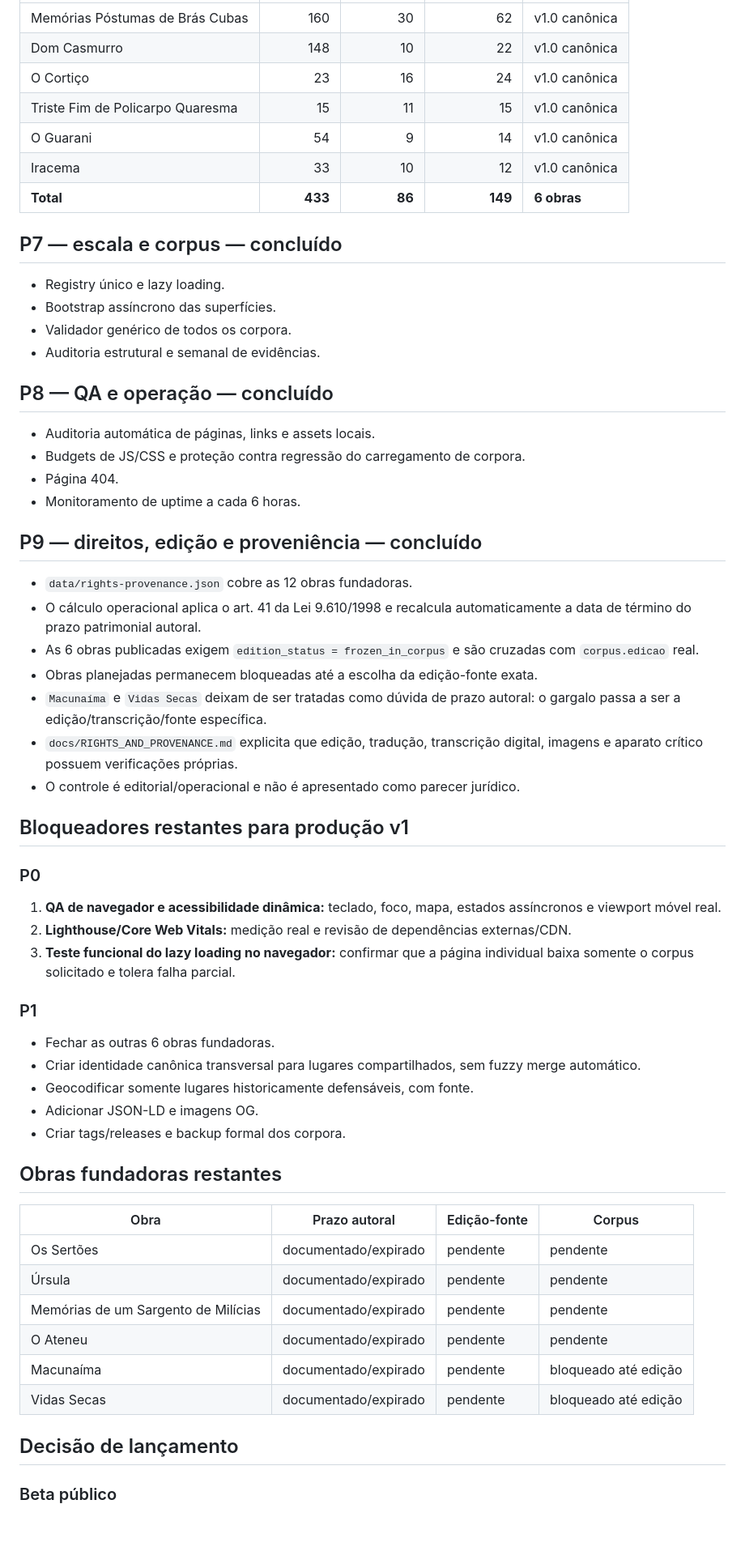
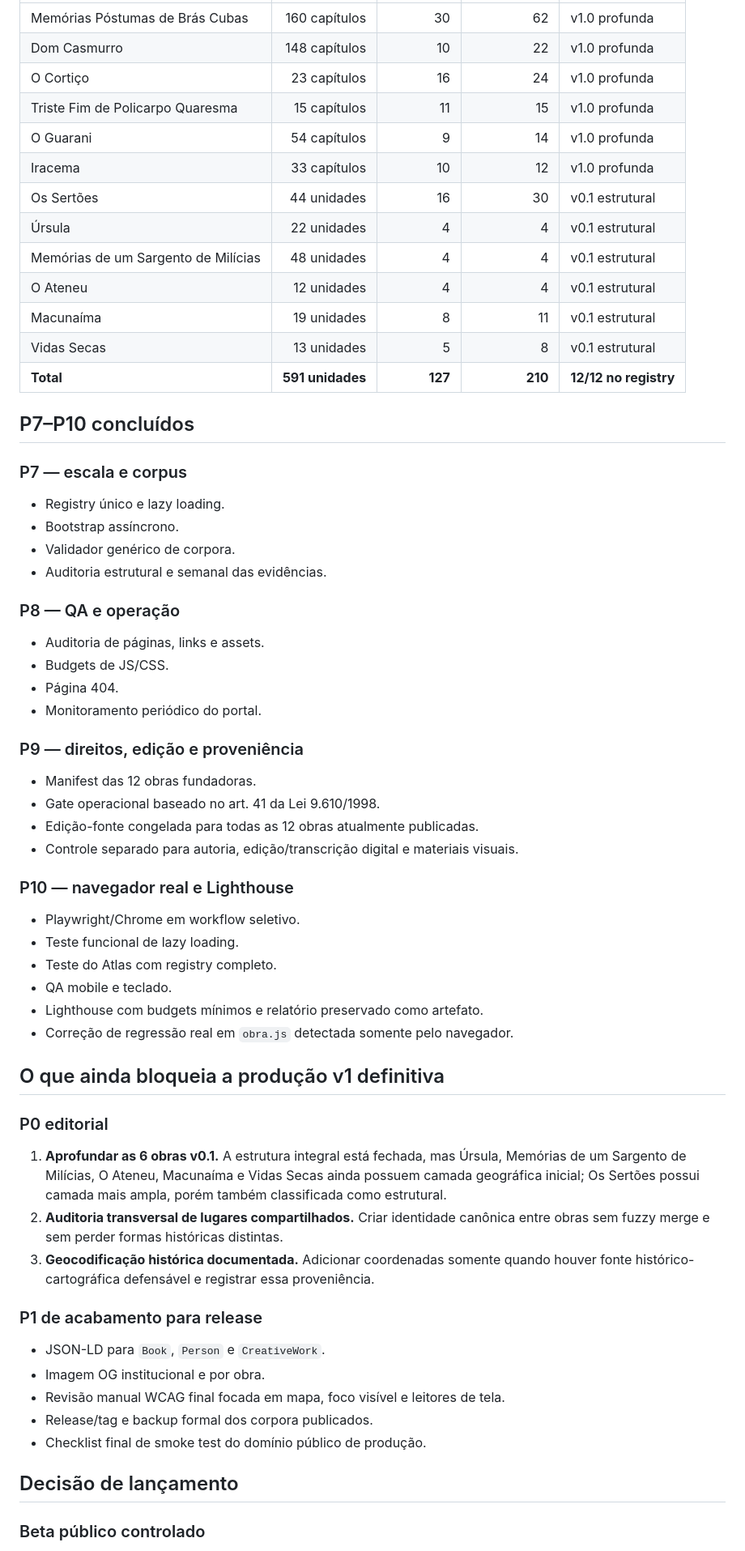
Before and after one commit to evybandeca/territorio-literario, a Markdown page: docs/PRODUCTION_READINESS_2026-09-07.md, the part around one of its changes. Shown at 81% size. Drawn GitHub-style; blank space fills up the shorter version.

Commit message:
docs: atualizar prontidão após 12 obras fundadoras

```diff
--- a/docs/PRODUCTION_READINESS_2026-09-07.md
+++ b/docs/PRODUCTION_READINESS_2026-09-07.md
@@ -44,64 +49,63 @@ O núcleo validado contém **6 obras canônicas, 433 capítulos auditados, 86 en
 |---|---:|---:|---:|---|
-| Memórias Póstumas de Brás Cubas | 160 | 30 | 62 | v1.0 canônica |
-| Dom Casmurro | 148 | 10 | 22 | v1.0 canônica |
-| O Cortiço | 23 | 16 | 24 | v1.0 canônica |
-| Triste Fim de Policarpo Quaresma | 15 | 11 | 15 | v1.0 canônica |
-| O Guarani | 54 | 9 | 14 | v1.0 canônica |
-| Iracema | 33 | 10 | 12 | v1.0 canônica |
-| **Total** | **433** | **86** | **149** | **6 obras** |
+| Memórias Póstumas de Brás Cubas | 160 capítulos | 30 | 62 | v1.0 profunda |
+| Dom Casmurro | 148 capítulos | 10 | 22 | v1.0 profunda |
+| O Cortiço | 23 capítulos | 16 | 24 | v1.0 profunda |
+| Triste Fim de Policarpo Quaresma | 15 capítulos | 11 | 15 | v1.0 profunda |
+| O Guarani | 54 capítulos | 9 | 14 | v1.0 profunda |
+| Iracema | 33 capítulos | 10 | 12 | v1.0 profunda |
+| Os Sertões | 44 unidades | 16 | 30 | v0.1 estrutural |
+| Úrsula | 22 unidades | 4 | 4 | v0.1 estrutural |
+| Memórias de um Sargento de Milícias | 48 unidades | 4 | 4 | v0.1 estrutural |
+| O Ateneu | 12 unidades | 4 | 4 | v0.1 estrutural |
+| Macunaíma | 19 unidades | 8 | 11 | v0.1 estrutural |
+| Vidas Secas | 13 unidades | 5 | 8 | v0.1 estrutural |
+| **Total** | **591 unidades** | **127** | **210** | **12/12 no registry** |
 
-## P7 — escala e corpus — concluído
+## P7–P10 concluídos
 
+### P7 — escala e corpus
 - Registry único e lazy loading.
-- Bootstrap assíncrono das superfícies.
-- Validador genérico de todos os corpora.
-- Auditoria estrutural e semanal de evidências.
+- Bootstrap assíncrono.
+- Validador genérico de corpora.
+- Auditoria estrutural e semanal das evidências.
 
-## P8 — QA e operação — concluído
+### P8 — QA e operação
+- Auditoria de páginas, links e assets.
+- Budgets de JS/CSS.
+- Página 404.
+- Monitoramento periódico do portal.
 
-- Auditoria automática de páginas, links e assets locais.
-- Budgets de JS/CSS e proteção contra regressão do carregamento de corpora.
-- Página 404.
-- Monitoramento de uptime a cada 6 horas.
+### P9 — direitos, edição e proveniência
+- Manifest das 12 obras fundadoras.
+- Gate operacional baseado no art. 41 da Lei 9.610/1998.
+- Edição-fonte congelada para todas as 12 obras atualmente publicadas.
+- Controle separado para autoria, edição/transcrição digital e materiais visuais.
 
-## P9 — direitos, edição e proveniência — concluído
+### P10 — navegador real e Lighthouse
+- Playwright/Chrome em workflow seletivo.
+- Teste funcional de lazy loading.
+- Teste do Atlas com registry completo.
+- QA mobile e teclado.
+- Lighthouse com budgets mínimos e relatório preservado como artefato.
+- Correção de regressão real em `obra.js` detectada somente pelo navegador.
 
-- `data/rights-provenance.json` cobre as 12 obras fundadoras.
-- O cálculo operacional aplica o art. 41 da Lei 9.610/1998 e recalcula automaticamente a data de término do prazo patrimonial autoral.
-- As 6 obras publicadas exigem `edition_status = frozen_in_corpus` e são cruzadas com `corpus.edicao` real.
-- Obras planejadas permanecem bloqueadas até a escolha da edição-fonte exata.
-- `Macunaíma` e `Vidas Secas` deixam de ser tratadas como dúvida de prazo autoral: o gargalo passa a ser a edição/transcrição/fonte específica.
-- `docs/RIGHTS_AND_PROVENANCE.md` explicita que edição, tradução, transcrição digital, imagens e aparato crítico possuem verificações próprias.
-- O controle é editorial/operacional e não é apresentado como parecer jurídico.
+## O que ainda bloqueia a produção v1 definitiva
 
-## Bloqueadores restantes para produção v1
+### P0 editorial
 
-### P0
+1. **Aprofundar as 6 obras v0.1.** A estrutura integral está fechada, mas Úrsula, Memórias de um Sargento de Milícias, O Ateneu, Macunaíma e Vidas Secas ainda possuem camada geográfica inicial; Os Sertões possui camada mais ampla, porém também classificada como estrutural.
+2. **Auditoria transversal de lugares compartilhados.** Criar identidade canônica entre obras sem fuzzy merge e sem perder formas históricas distintas.
+3. **Geocodificação histórica documentada.** Adicionar coordenadas somente quando houver fonte histórico-cartográfica defensável e registrar essa proveniência.
 
-1. **QA de navegador e acessibilidade dinâmica:** teclado, foco, mapa, estados assíncronos e viewport móvel real.
-2. **Lighthouse/Core Web Vitals:** medição real e revisão de dependências externas/CDN.
-3. **Teste funcional do lazy loading no navegador:** confirmar que a página individual baixa somente o corpus solicitado e tolera falha parcial.
+### P1 de acabamento para release
 
-### P1
-
-- Fechar as outras 6 obras fundadoras.
-- Criar identidade canônica transversal para lugares compartilhados, sem fuzzy merge automático.
-- Geocodificar somente lugares historicamente defensáveis, com fonte.
-- Adicionar JSON-LD e imagens OG.
-- Criar tags/releases e backup formal dos corpora.
-
-## Obras fundadoras restantes
-
-| Obra | Prazo autoral | Edição-fonte | Corpus |
-|---|---|---|---|
-| Os Sertões | documentado/expirado | pendente | pendente |
-| Úrsula | documentado/expirado | pendente | pendente |
-| Memórias de um Sargento de Milícias | documentado/expirado | pendente | pendente |
-| O Ateneu | documentado/expirado | pendente | pendente |
-| Macunaíma | documentado/expirado | pendente | bloqueado até edição |
-| Vidas Secas | documentado/expirado | pendente | bloqueado até edição |
+- JSON-LD para `Book`, `Person` e `CreativeWork`.
+- Imagem OG institucional e por obra.
+- Revisão manual WCAG final focada em mapa, foco visível e leitores de tela.
+- Release/tag e backup formal dos corpora publicados.
+- Checklist final de smoke test do domínio público de produção.
 
 ## Decisão de lançamento
 
-### Beta público
+### Beta público controlado
 
```
Also changed, not shown: other parts of docs/PRODUCTION_READINESS_2026-09-07.md (+41 -36 lines).
